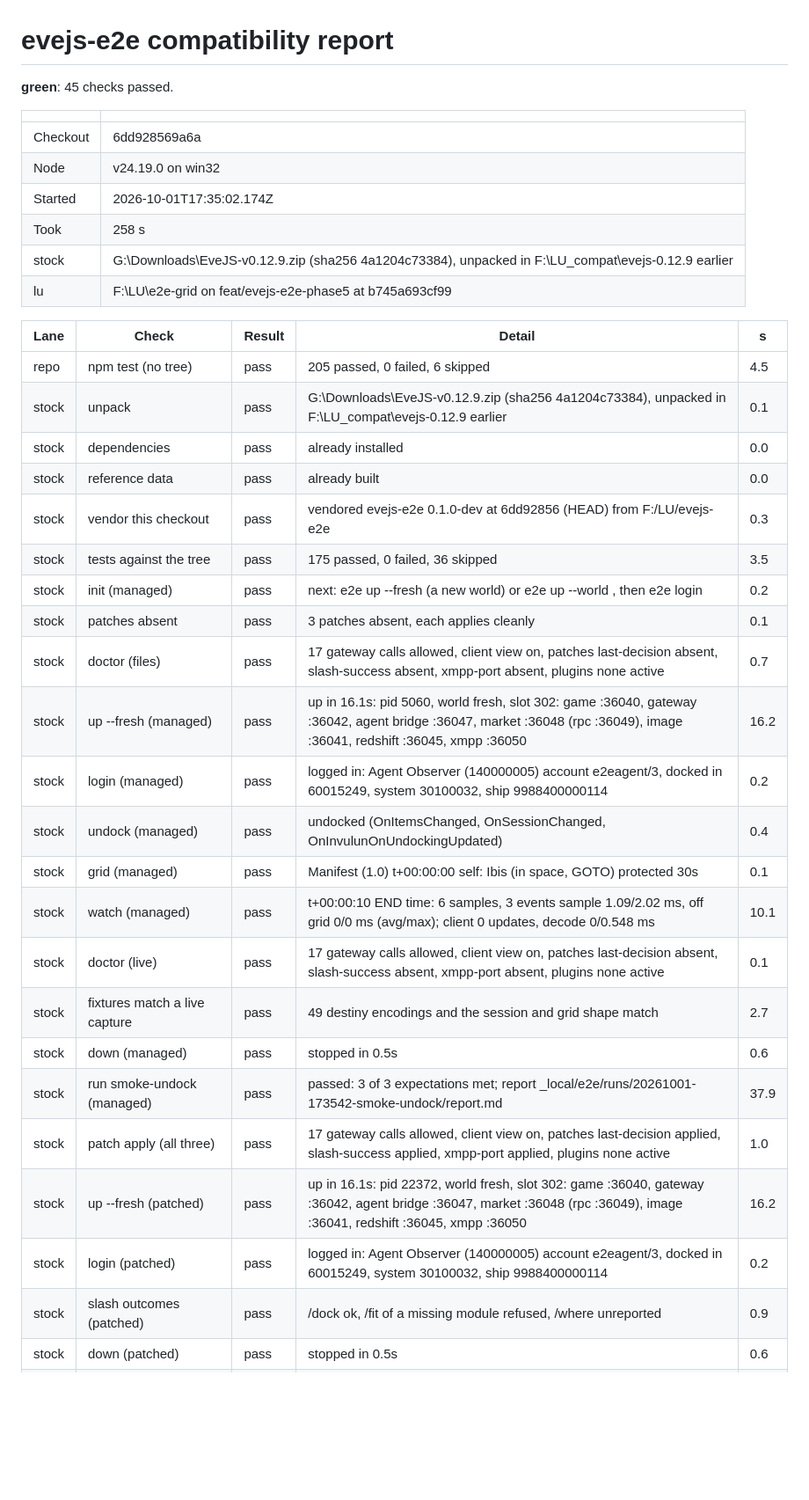
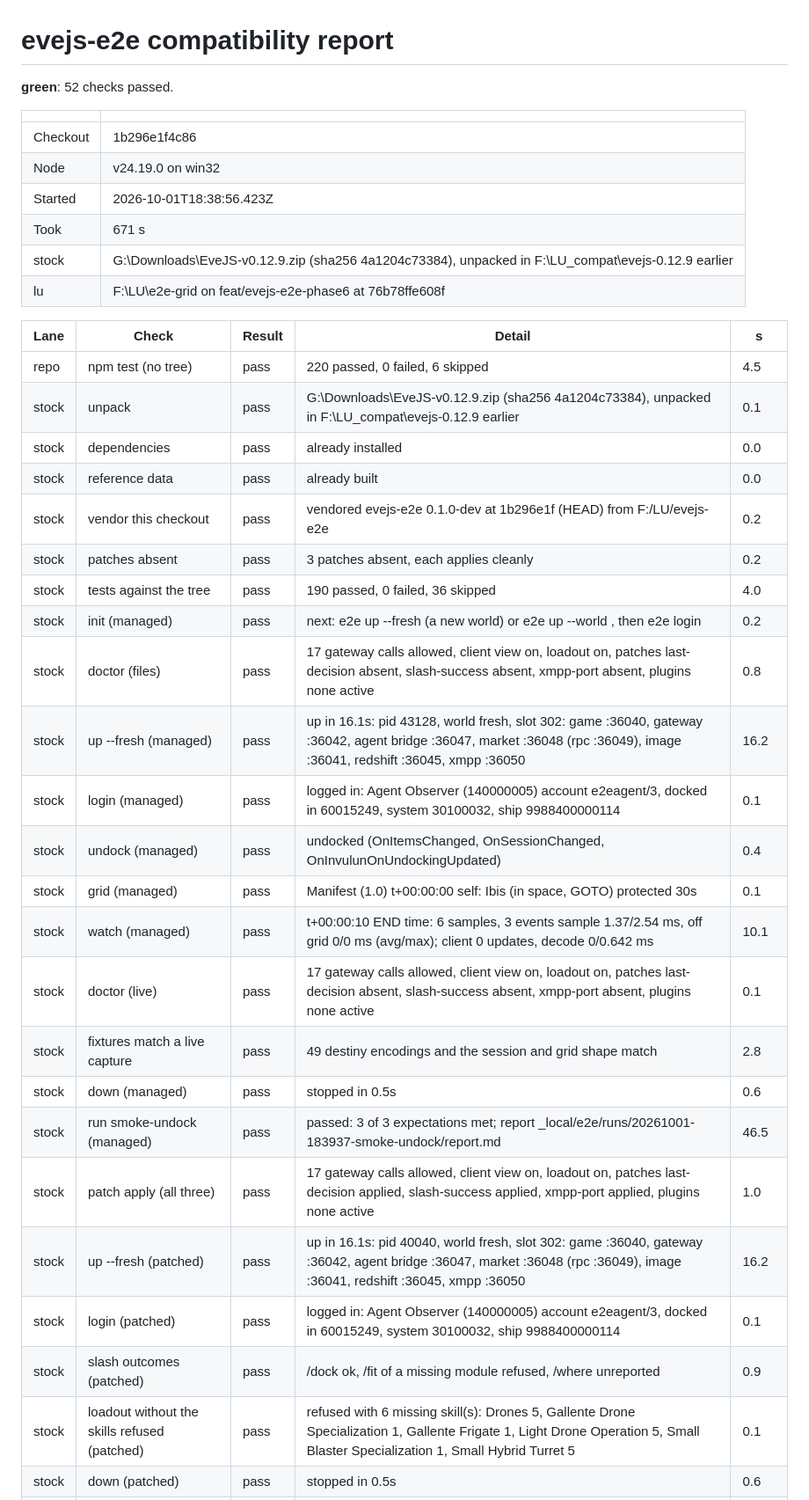
Before and after one commit to Clogs/gridcheck, a Markdown page: compat-report.md, the part around one of its changes. Shown at 88% size. GitHub-like rendering; blank space fills up the shorter version.

```diff
--- a/compat-report.md
+++ b/compat-report.md
@@ -1,38 +1,39 @@
 # evejs-e2e compatibility report
 
-**green**: 45 checks passed.
+**green**: 52 checks passed.
 
 | | |
 | --- | --- |
-| Checkout | 6dd928569a6a |
+| Checkout | 1b296e1f4c86 |
 | Node | v24.19.0 on win32 |
-| Started | 2026-10-01T17:35:02.174Z |
-| Took | 258 s |
+| Started | 2026-10-01T18:38:56.423Z |
+| Took | 671 s |
 | stock | G:\Downloads\EveJS-v0.12.9.zip (sha256 4a1204c73384), unpacked in F:\LU\_compat\evejs-0.12.9 earlier |
-| lu | F:\LU\e2e-grid on feat/evejs-e2e-phase5 at b745a693cf99 |
+| lu | F:\LU\e2e-grid on feat/evejs-e2e-phase6 at 76b78ffe608f |
 
 | Lane | Check | Result | Detail | s |
 | --- | --- | --- | --- | --- |
-| repo | npm test (no tree) | pass | 205 passed, 0 failed, 6 skipped | 4.5 |
+| repo | npm test (no tree) | pass | 220 passed, 0 failed, 6 skipped | 4.5 |
 | stock | unpack | pass | G:\Downloads\EveJS-v0.12.9.zip (sha256 4a1204c73384), unpacked in F:\LU\_compat\evejs-0.12.9 earlier | 0.1 |
 | stock | dependencies | pass | already installed | 0.0 |
 | stock | reference data | pass | already built | 0.0 |
-| stock | vendor this checkout | pass | vendored evejs-e2e 0.1.0-dev at 6dd92856 (HEAD) from F:/LU/evejs-e2e | 0.3 |
-| stock | tests against the tree | pass | 175 passed, 0 failed, 36 skipped | 3.5 |
+| stock | vendor this checkout | pass | vendored evejs-e2e 0.1.0-dev at 1b296e1f (HEAD) from F:/LU/evejs-e2e | 0.2 |
+| stock | patches absent | pass | 3 patches absent, each applies cleanly | 0.2 |
+| stock | tests against the tree | pass | 190 passed, 0 failed, 36 skipped | 4.0 |
 | stock | init (managed) | pass | next: e2e up --fresh (a new world) or e2e up --world <name>, then e2e login | 0.2 |
-| stock | patches absent | pass | 3 patches absent, each applies cleanly | 0.1 |
-| stock | doctor (files) | pass | 17 gateway calls allowed, client view on, patches last-decision absent, slash-success absent, xmpp-port absent, plugins none active | 0.7 |
-| stock | up --fresh (managed) | pass | up in 16.1s: pid 5060, world fresh, slot 302: game :36040, gateway :36042, agent bridge :36047, market :36048 (rpc :36049), image :36041, redshift :36045, xmpp :36050 | 16.2 |
-| stock | login (managed) | pass | logged in: Agent Observer (140000005) account e2eagent/3, docked in 60015249, system 30100032, ship 9988400000114 | 0.2 |
+| stock | doctor (files) | pass | 17 gateway calls allowed, client view on, loadout on, patches last-decision absent, slash-success absent, xmpp-port absent, plugins none active | 0.8 |
+| stock | up --fresh (managed) | pass | up in 16.1s: pid 43128, world fresh, slot 302: game :36040, gateway :36042, agent bridge :36047, market :36048 (rpc :36049), image :36041, redshift :36045, xmpp :36050 | 16.2 |
+| stock | login (managed) | pass | logged in: Agent Observer (140000005) account e2eagent/3, docked in 60015249, system 30100032, ship 9988400000114 | 0.1 |
 | stock | undock (managed) | pass | undocked (OnItemsChanged, OnSessionChanged, OnInvulunOnUndockingUpdated) | 0.4 |
 | stock | grid (managed) | pass | Manifest (1.0)  t+00:00:00  self: Ibis (in space, GOTO)  protected 30s | 0.1 |
-| stock | watch (managed) | pass | t+00:00:10 END time: 6 samples, 3 events sample 1.09/2.02 ms, off grid 0/0 ms (avg/max); client 0 updates, decode 0/0.548 ms | 10.1 |
-| stock | doctor (live) | pass | 17 gateway calls allowed, client view on, patches last-decision absent, slash-success absent, xmpp-port absent, plugins none active | 0.1 |
-| stock | fixtures match a live capture | pass | 49 destiny encodings and the session and grid shape match | 2.7 |
+| stock | watch (managed) | pass | t+00:00:10 END time: 6 samples, 3 events sample 1.37/2.54 ms, off grid 0/0 ms (avg/max); client 0 updates, decode 0/0.642 ms | 10.1 |
+| stock | doctor (live) | pass | 17 gateway calls allowed, client view on, loadout on, patches last-decision absent, slash-success absent, xmpp-port absent, plugins none active | 0.1 |
+| stock | fixtures match a live capture | pass | 49 destiny encodings and the session and grid shape match | 2.8 |
 | stock | down (managed) | pass | stopped in 0.5s | 0.6 |
-| stock | run smoke-undock (managed) | pass | passed: 3 of 3 expectations met; report _local/e2e/runs/20261001-173542-smoke-undock/report.md | 37.9 |
-| stock | patch apply (all three) | pass | 17 gateway calls allowed, client view on, patches last-decision applied, slash-success applied, xmpp-port applied, plugins none active | 1.0 |
-| stock | up --fresh (patched) | pass | up in 16.1s: pid 22372, world fresh, slot 302: game :36040, gateway :36042, agent bridge :36047, market :36048 (rpc :36049), image :36041, redshift :36045, xmpp :36050 | 16.2 |
-| stock | login (patched) | pass | logged in: Agent Observer (140000005) account e2eagent/3, docked in 60015249, system 30100032, ship 9988400000114 | 0.2 |
+| stock | run smoke-undock (managed) | pass | passed: 3 of 3 expectations met; report _local/e2e/runs/20261001-183937-smoke-undock/report.md | 46.5 |
+| stock | patch apply (all three) | pass | 17 gateway calls allowed, client view on, loadout on, patches last-decision applied, slash-success applied, xmpp-port applied, plugins none active | 1.0 |
+| stock | up --fresh (patched) | pass | up in 16.1s: pid 40040, world fresh, slot 302: game :36040, gateway :36042, agent bridge :36047, market :36048 (rpc :36049), image :36041, redshift :36045, xmpp :36050 | 16.2 |
+| stock | login (patched) | pass | logged in: Agent Observer (140000005) account e2eagent/3, docked in 60015249, system 30100032, ship 9988400000114 | 0.1 |
 | stock | slash outcomes (patched) | pass | /dock ok, /fit of a missing module refused, /where unreported | 0.9 |
+| stock | loadout without the skills refused (patched) | pass | refused with 6 missing skill(s): Drones 5, Gallente Drone Specialization 1, Gallente Frigate 1, Light Drone Operation 5, Small Blaster Specialization 1, Small Hybrid Turret 5 | 0.1 |
 | stock | down (patched) | pass | stopped in 0.5s | 0.6 |
```
Also changed, not shown: other parts of compat-report.md (+23 -17 lines).
